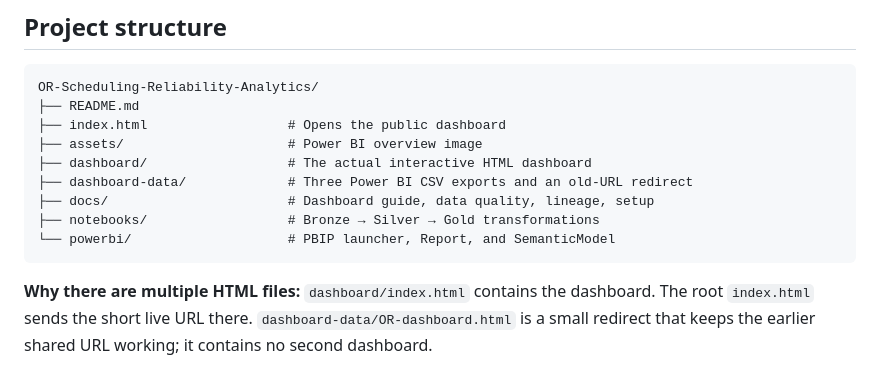
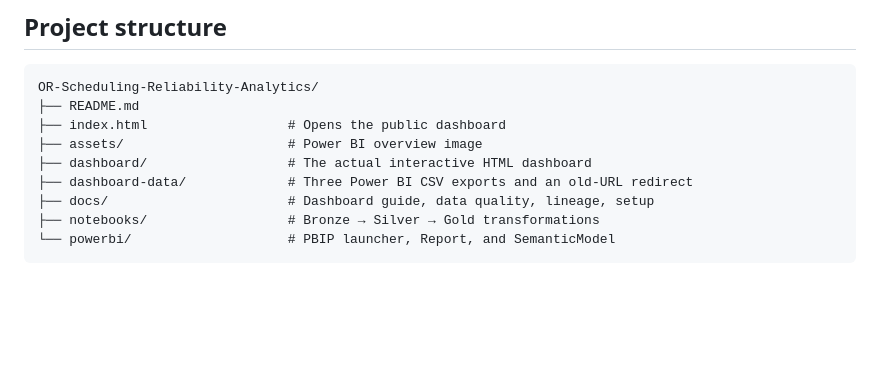
Before and after one commit to thrinesh13/OR-Scheduling-Reliability-Analytics, a Markdown page: README.md, the part around the change. GitHub-like rendering; blank space fills up the shorter version.

````diff
--- a/README.md
+++ b/README.md
@@ -79,5 +79,3 @@ OR-Scheduling-Reliability-Analytics/
 ├── notebooks/                  # Bronze → Silver → Gold transformations
 └── powerbi/                    # PBIP launcher, Report, and SemanticModel
 ```
-
-**Why there are multiple HTML files:** `dashboard/index.html` contains the dashboard. The root `index.html` sends the short live URL there. `dashboard-data/OR-dashboard.html` is a small redirect that keeps the earlier shared URL working; it contains no second dashboard.
````
